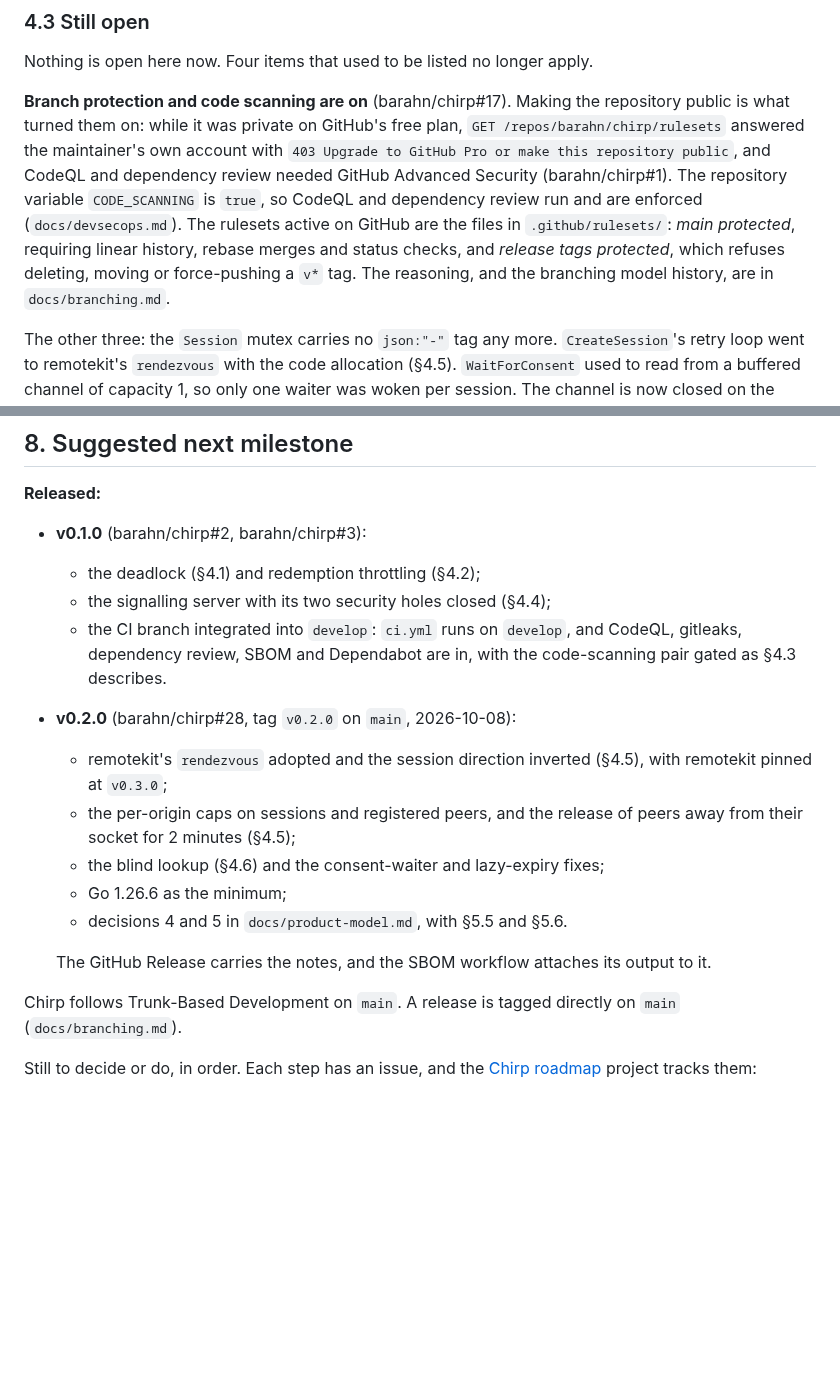
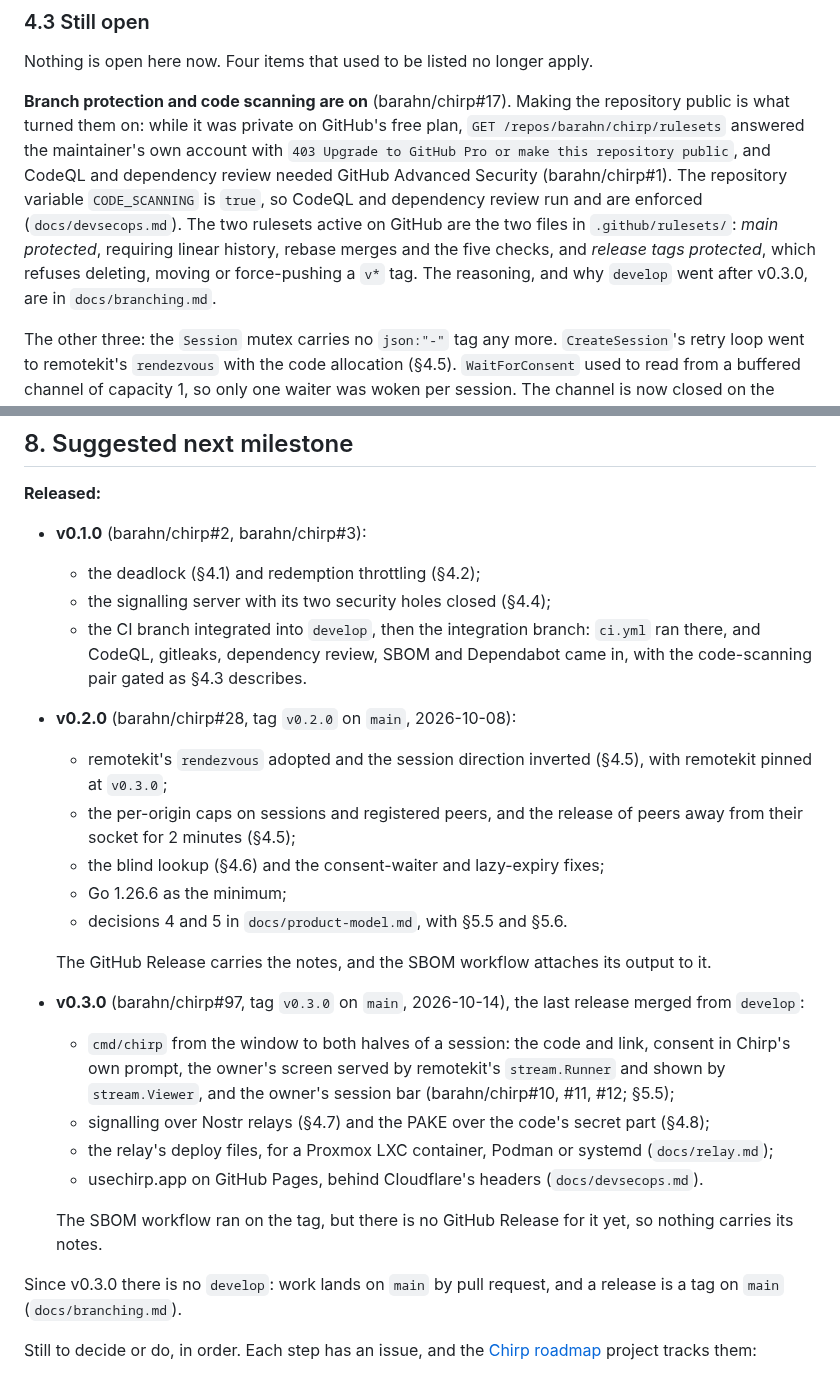
Before and after one commit to barahn/chirp, a Markdown page: HANDOFF.md, 2 parts joined by grey strips. Drawn GitHub-style; blank space fills up the shorter version.

Commit message:
docs: bring HANDOFF.md and SECURITY.md up to date after v0.3.0
- HANDOFF.md: record v0.3.0 among the releases, and that it has a tag
  but no GitHub Release yet; say that develop went after it; put the
  v0.1.0 note about develop in the past tense; rewrap the rulesets
  paragraph and name the two that are active.
- SECURITY.md: cmd/chirp shares the screen now; what keeps Chirp from
  being runnable is a session tried between two machines (#12), as the
  README says.

Signed-off-by: Fábio Mendes <fabiomendes@mailfence.com>
Co-Authored-By: Claude Opus 5.5 <noreply@anthropic.com>

```diff
--- a/HANDOFF.md
+++ b/HANDOFF.md
@@ -348,10 +348,11 @@ free plan, `GET /repos/barahn/chirp/rulesets` answered the maintainer's own
 account with `403 Upgrade to GitHub Pro or make this repository public`, and
 CodeQL and dependency review needed GitHub Advanced Security
 (barahn/chirp#1). The repository variable `CODE_SCANNING` is `true`, so CodeQL
-and dependency review run and are enforced (`docs/devsecops.md`). The rulesets active on GitHub are the files in `.github/rulesets/`:
-*main protected*, requiring linear history, rebase merges and status checks, and
+and dependency review run and are enforced (`docs/devsecops.md`). The two
+rulesets active on GitHub are the two files in `.github/rulesets/`: *main
+protected*, requiring linear history, rebase merges and the five checks, and
 *release tags protected*, which refuses deleting, moving or force-pushing a
-`v*` tag. The reasoning, and the branching model history, are in
+`v*` tag. The reasoning, and why `develop` went after v0.3.0, are in
 `docs/branching.md`.
 
 The other three: the `Session` mutex
@@ -965,9 +966,9 @@ may become):
 - **v0.1.0** (barahn/chirp#2, barahn/chirp#3):
   - the deadlock (§4.1) and redemption throttling (§4.2);
   - the signalling server with its two security holes closed (§4.4);
-  - the CI branch integrated into `develop`: `ci.yml` runs on `develop`, and
-    CodeQL, gitleaks, dependency review, SBOM and Dependabot are in, with
-    the code-scanning pair gated as §4.3 describes.
+  - the CI branch integrated into `develop`, then the integration branch:
+    `ci.yml` ran there, and CodeQL, gitleaks, dependency review, SBOM and
+    Dependabot came in, with the code-scanning pair gated as §4.3 describes.
 - **v0.2.0** (barahn/chirp#28, tag `v0.2.0` on `main`, 2026-10-08):
   - remotekit's `rendezvous` adopted and the session direction inverted
     (§4.5), with remotekit pinned at `v0.3.0`;
@@ -979,9 +980,24 @@ may become):
 
   The GitHub Release carries the notes, and the SBOM workflow attaches its
   output to it.
+- **v0.3.0** (barahn/chirp#97, tag `v0.3.0` on `main`, 2026-10-14), the last
+  release merged from `develop`:
+  - `cmd/chirp` from the window to both halves of a session: the code and
+    link, consent in Chirp's own prompt, the owner's screen served by
+    remotekit's `stream.Runner` and shown by `stream.Viewer`, and the owner's
+    session bar (barahn/chirp#10, #11, #12; §5.5);
+  - signalling over Nostr relays (§4.7) and the PAKE over the code's secret
+    part (§4.8);
+  - the relay's deploy files, for a Proxmox LXC container, Podman or
+    systemd (`docs/relay.md`);
+  - usechirp.app on GitHub Pages, behind Cloudflare's headers
+    (`docs/devsecops.md`).
 
-Chirp follows Trunk-Based Development on `main`. A release is tagged directly
-on `main` (`docs/branching.md`).
+  The SBOM workflow ran on the tag, but there is no GitHub Release for it
+  yet, so nothing carries its notes.
+
+Since v0.3.0 there is no `develop`: work lands on `main` by pull request, and
+a release is a tag on `main` (`docs/branching.md`).
 
 Still to decide or do, in order. Each step has an issue, and the
 [Chirp roadmap](https://github.com/orgs/barahn/projects/2) project tracks them:
```
Also changed, not shown: SECURITY.md (+4 -4 lines).
